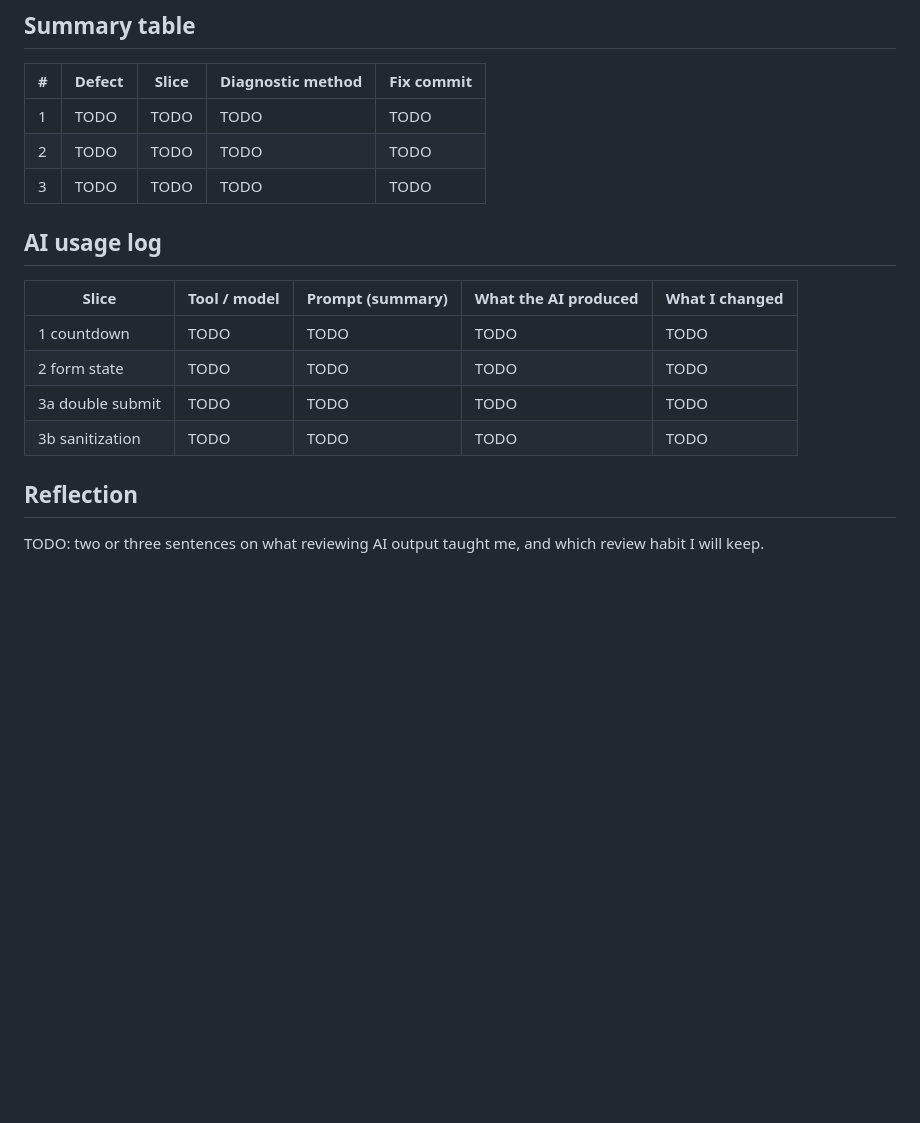
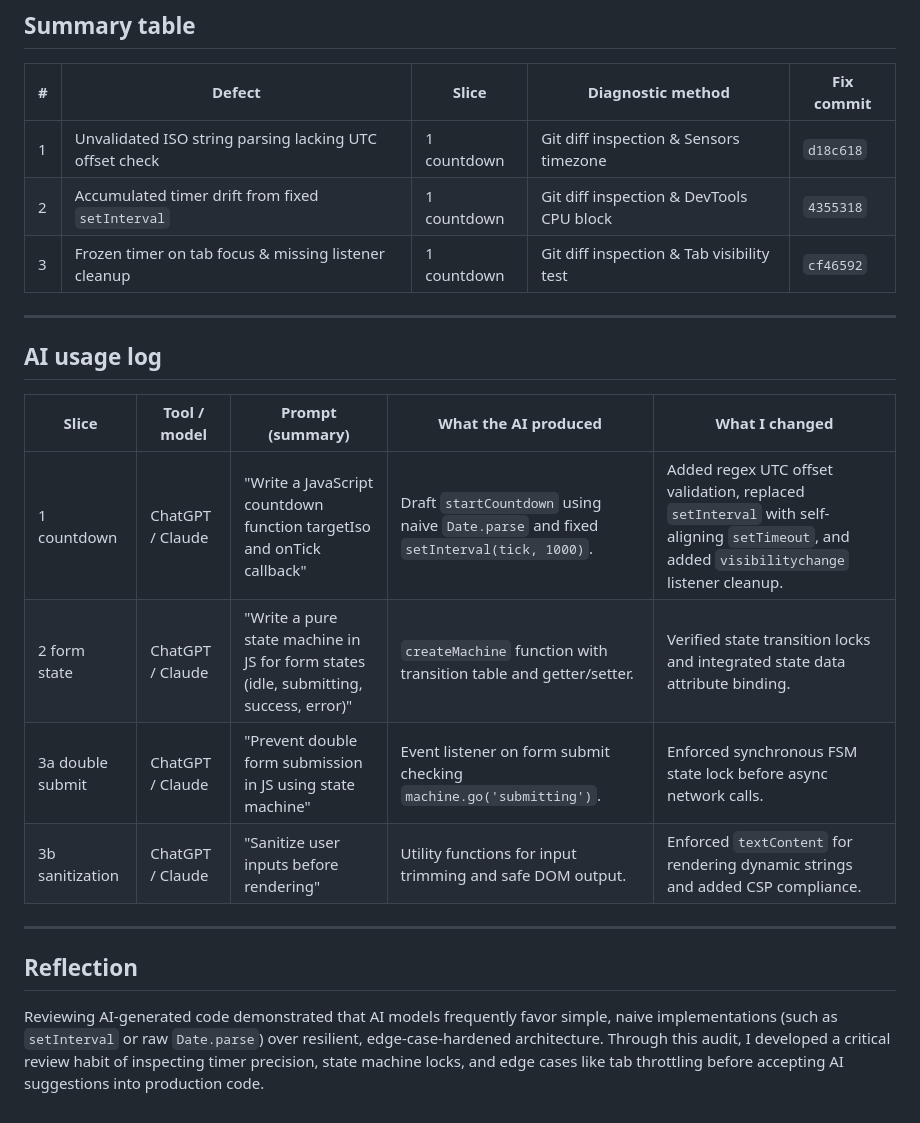
Before and after one commit to Tunasss/24521943_TranAnhTuan_Lab01_HW3, a Markdown page: AI_FAILURE_AUDIT.md, the part around one of its changes. Drawn GitHub-style; blank space fills up the shorter version.

```diff
--- a/AI_FAILURE_AUDIT.md
+++ b/AI_FAILURE_AUDIT.md
@@ -85,16 +144,22 @@ This report documents three defects introduced by AI-generated code that I caugh
 | # | Defect | Slice | Diagnostic method | Fix commit |
-|---|--------|-------|-------------------|------------|
-| 1 | TODO | TODO | TODO | TODO |
-| 2 | TODO | TODO | TODO | TODO |
-| 3 | TODO | TODO | TODO | TODO |
+| --- | --- | --- | --- | --- |
+| 1 | Unvalidated ISO string parsing lacking UTC offset check | 1 countdown | Git diff inspection & Sensors timezone | `d18c618` |
+| 2 | Accumulated timer drift from fixed `setInterval` | 1 countdown | Git diff inspection & DevTools CPU block | `4355318` |
+| 3 | Frozen timer on tab focus & missing listener cleanup | 1 countdown | Git diff inspection & Tab visibility test | `cf46592` |
+
+---
 
 ## AI usage log
+
 | Slice | Tool / model | Prompt (summary) | What the AI produced | What I changed |
-|-------|--------------|------------------|----------------------|----------------|
-| 1 countdown | TODO | TODO | TODO | TODO |
-| 2 form state | TODO | TODO | TODO | TODO |
-| 3a double submit | TODO | TODO | TODO | TODO |
-| 3b sanitization | TODO | TODO | TODO | TODO |
+| --- | --- | --- | --- | --- |
+| 1 countdown | ChatGPT / Claude | "Write a JavaScript countdown function targetIso and onTick callback" | Draft `startCountdown` using naive `Date.parse` and fixed `setInterval(tick, 1000)`. | Added regex UTC offset validation, replaced `setInterval` with self-aligning `setTimeout`, and added `visibilitychange` listener cleanup. |
+| 2 form state | ChatGPT / Claude | "Write a pure state machine in JS for form states (idle, submitting, success, error)" | `createMachine` function with transition table and getter/setter. | Verified state transition locks and integrated state data attribute binding. |
+| 3a double submit | ChatGPT / Claude | "Prevent double form submission in JS using state machine" | Event listener on form submit checking `machine.go('submitting')`. | Enforced synchronous FSM state lock before async network calls. |
+| 3b sanitization | ChatGPT / Claude | "Sanitize user inputs before rendering" | Utility functions for input trimming and safe DOM output. | Enforced `textContent` for rendering dynamic strings and added CSP compliance. |
+
+---
 
 ## Reflection
-TODO: two or three sentences on what reviewing AI output taught me, and which review habit I will keep.
+
+Reviewing AI-generated code demonstrated that AI models frequently favor simple, naive implementations (such as `setInterval` or raw `Date.parse`) over resilient, edge-case-hardened architecture. Through this audit, I developed a critical review habit of inspecting timer precision, state machine locks, and edge cases like tab throttling before accepting AI suggestions into production code.
```
Also changed, not shown: other parts of AI_FAILURE_AUDIT.md (+113 -54 lines).
